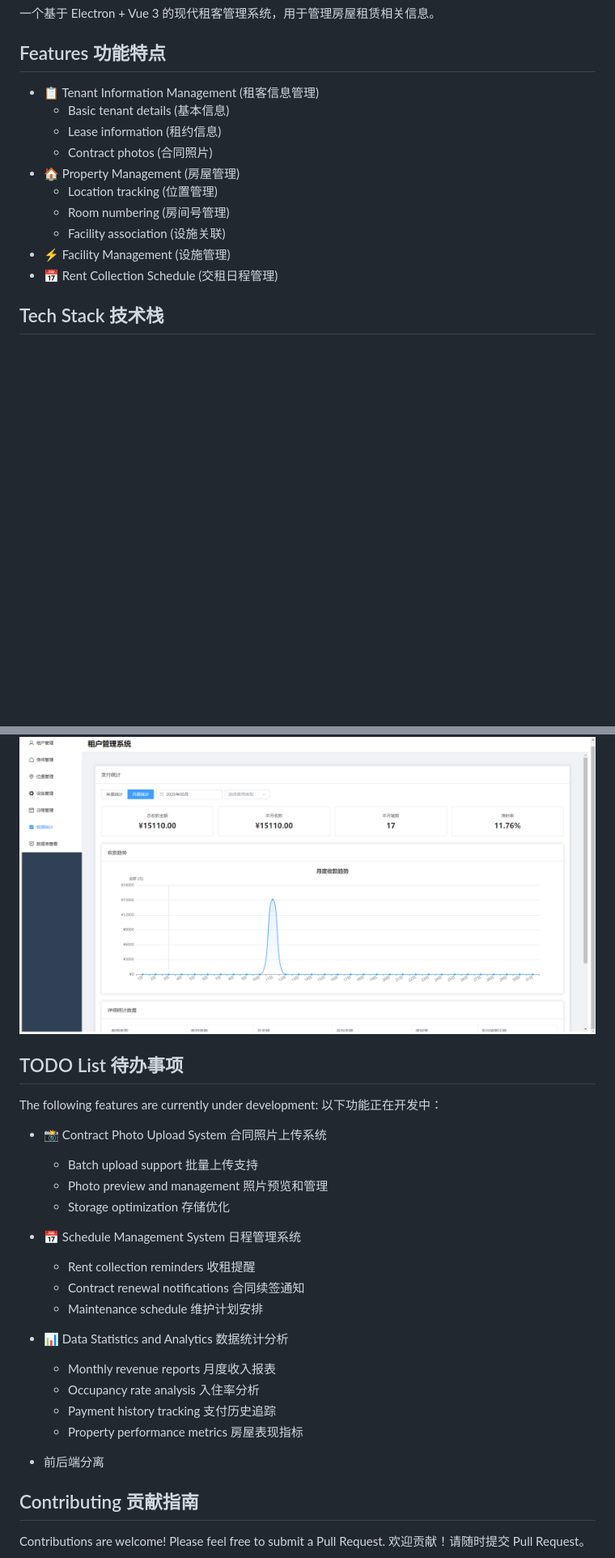
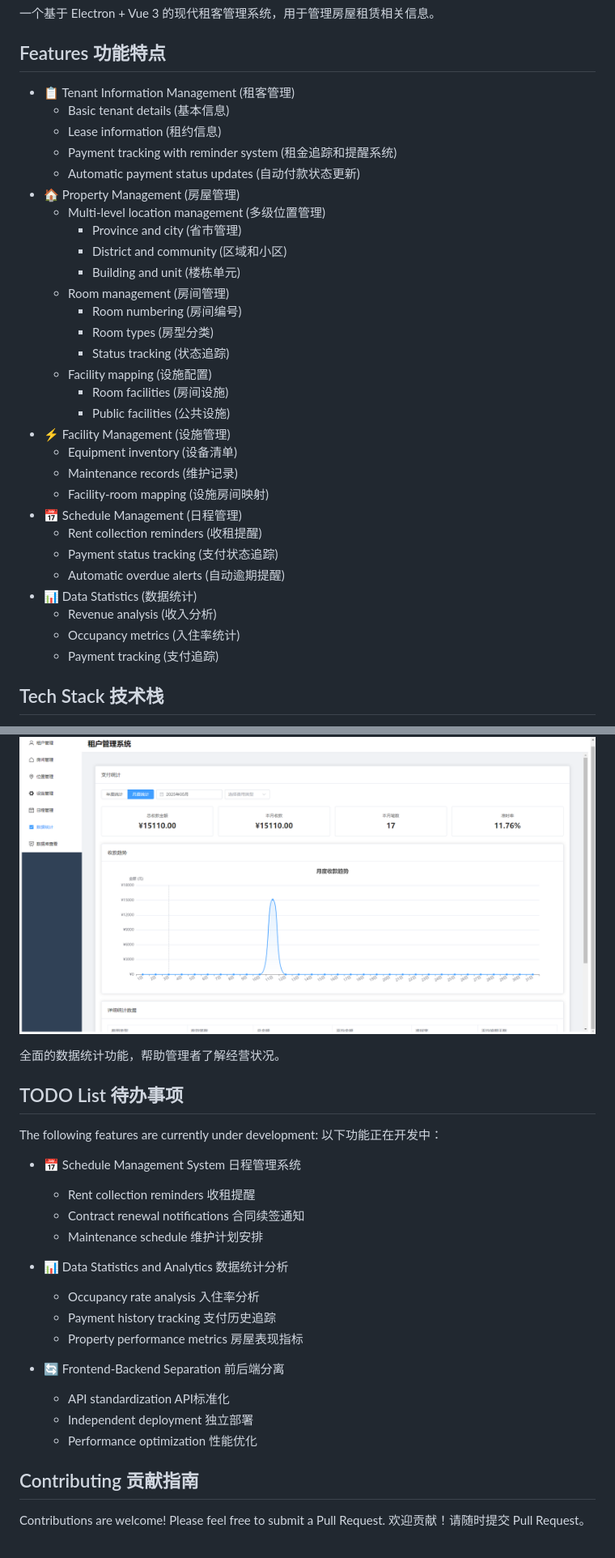
Before and after one commit to sorker/TenantManageSystem, a Markdown page: README.md, 2 parts joined by grey strips. Shown: that part at 81% size. GitHub-like rendering; blank space fills up the shorter version.

Commit message:
更新readme

```diff
--- a/README.md
+++ b/README.md
@@ -6,16 +6,35 @@ A modern tenant management system built with Electron and Vue 3, designed for ma
 
 ## Features 功能特点
 
-- 📋 Tenant Information Management (租客信息管理)
+- 📋 Tenant Information Management (租客管理)
   - Basic tenant details (基本信息)
   - Lease information (租约信息)
-  - Contract photos (合同照片)
+  - Payment tracking with reminder system (租金追踪和提醒系统)
+  - Automatic payment status updates (自动付款状态更新)
 - 🏠 Property Management (房屋管理)
-  - Location tracking (位置管理)
-  - Room numbering (房间号管理)
-  - Facility association (设施关联)
+  - Multi-level location management (多级位置管理)
+    - Province and city (省市管理)
+    - District and community (区域和小区)
+    - Building and unit (楼栋单元)
+  - Room management (房间管理)
+    - Room numbering (房间编号)
+    - Room types (房型分类)
+    - Status tracking (状态追踪)
+  - Facility mapping (设施配置)
+    - Room facilities (房间设施)
+    - Public facilities (公共设施)
 - ⚡ Facility Management (设施管理)
-- 📅 Rent Collection Schedule (交租日程管理)
+  - Equipment inventory (设备清单)
+  - Maintenance records (维护记录)
+  - Facility-room mapping (设施房间映射)
+- 📅 Schedule Management (日程管理)
+  - Rent collection reminders (收租提醒)
+  - Payment status tracking (支付状态追踪)
+  - Automatic overdue alerts (自动逾期提醒)
+- 📊 Data Statistics (数据统计)
+  - Revenue analysis (收入分析)
+  - Occupancy metrics (入住率统计)
+  - Payment tracking (支付追踪)
 
 ## Tech Stack 技术栈
 
@@ -120,15 +150,12 @@ The system uses SQLite with the following main tables:
 ### Data Statistics 数据统计
 ![Data Statistics](assets/数据统计.png)
+
+全面的数据统计功能，帮助管理者了解经营状况。
 
 ## TODO List 待办事项
 
 The following features are currently under development:
 以下功能正在开发中：
-
-- 📸 Contract Photo Upload System 合同照片上传系统
-  - Batch upload support 批量上传支持
-  - Photo preview and management 照片预览和管理
-  - Storage optimization 存储优化
 
 - 📅 Schedule Management System 日程管理系统
   - Rent collection reminders 收租提醒
@@ -136,12 +163,14 @@ The following features are currently under development:
   - Maintenance schedule 维护计划安排
 
 - 📊 Data Statistics and Analytics 数据统计分析
-  - Monthly revenue reports 月度收入报表
   - Occupancy rate analysis 入住率分析
   - Payment history tracking 支付历史追踪
   - Property performance metrics 房屋表现指标
 
-- 前后端分离
+- 🔄 Frontend-Backend Separation 前后端分离
+  - API standardization API标准化
+  - Independent deployment 独立部署
+  - Performance optimization 性能优化
 
 ## Contributing 贡献指南
 
```
Also changed, not shown: other parts of README.md (+12 -1 lines).
